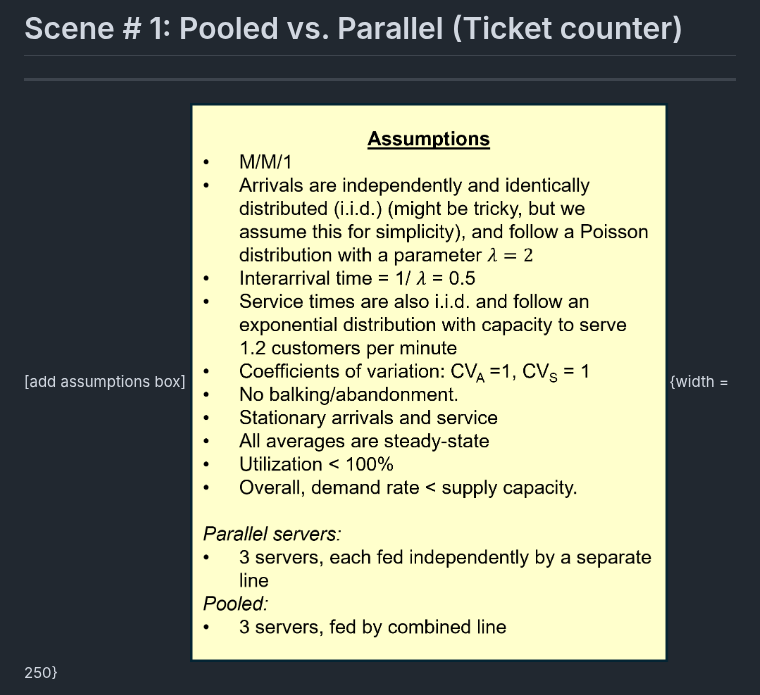
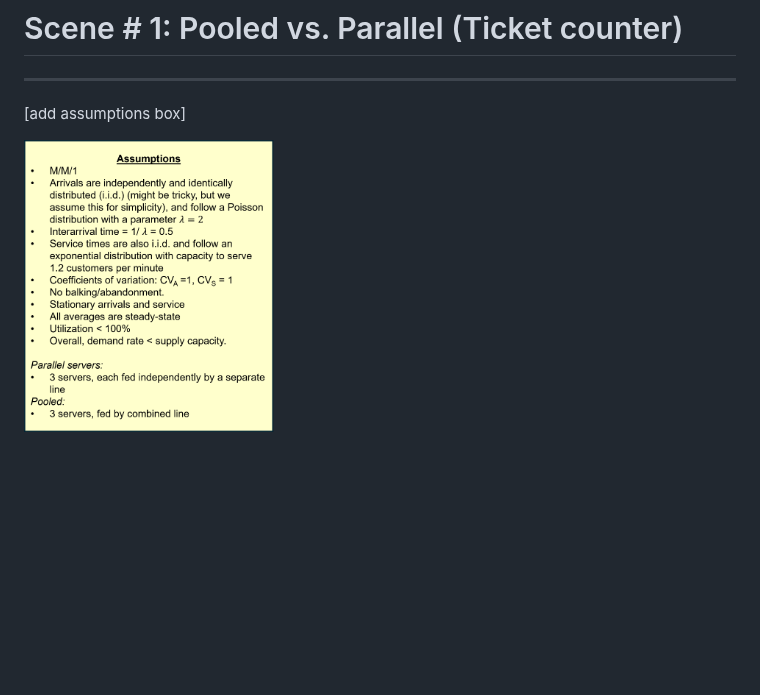
Before and after one commit to the-pudding/data, a Markdown page: queues/README.md, the part around the change. GitHub-like rendering; blank space fills up the shorter version.

Commit message:
add assumptions box with html

```diff
--- a/queues/README.md
+++ b/queues/README.md
@@ -5,8 +5,8 @@ Queues are guaranteed to form when the demand rate exceeds the supply capacity,
 # Scene \# 1: Pooled vs. Parallel (Ticket counter)
 ***
 [add assumptions box]
-![Ticket counter: assumptions](figures/assumptions_box_sc1.png){width = 250}
 
+<img src="figures/assumptions_box_sc1.png" width=250 height=200>
 
 **Core Takeaway:** Pooled queues (where a single line leads to multiple agents) can be much faster than parallel queues (where each line leads to one agent) because they create economies of scale and allow for flexible reallocation of capacity in response to variability (e.g., if one customer takes an unusually long time to serve). Pooling can achieve lower wait times for a given capacity level or lower capacity utilization for a given service level.
 
```
